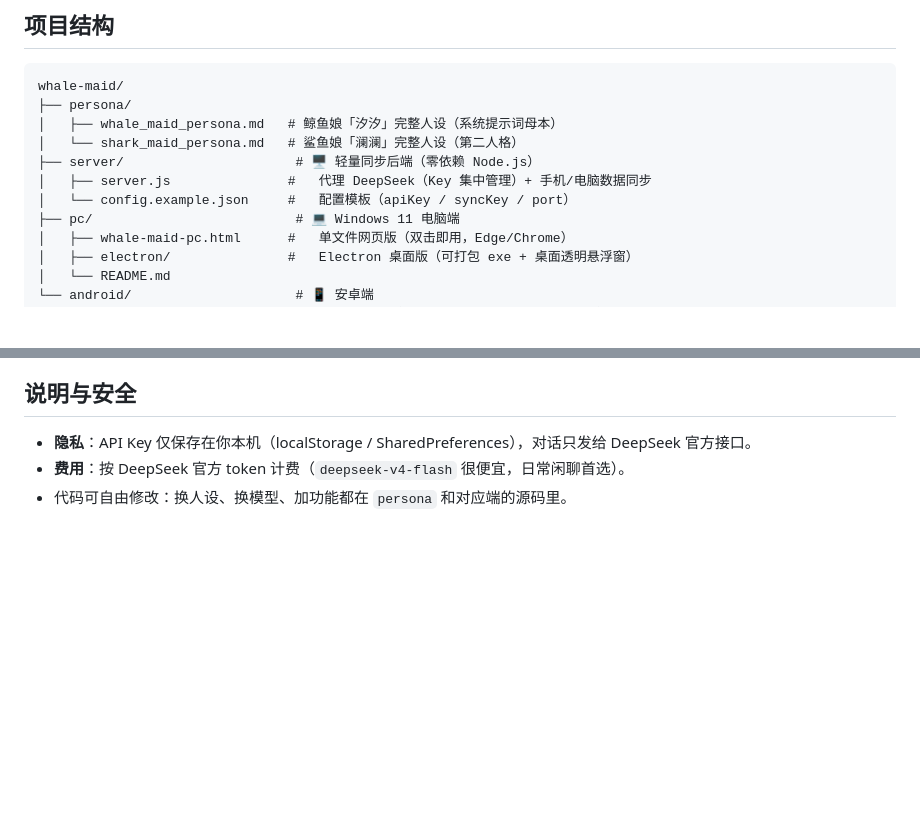
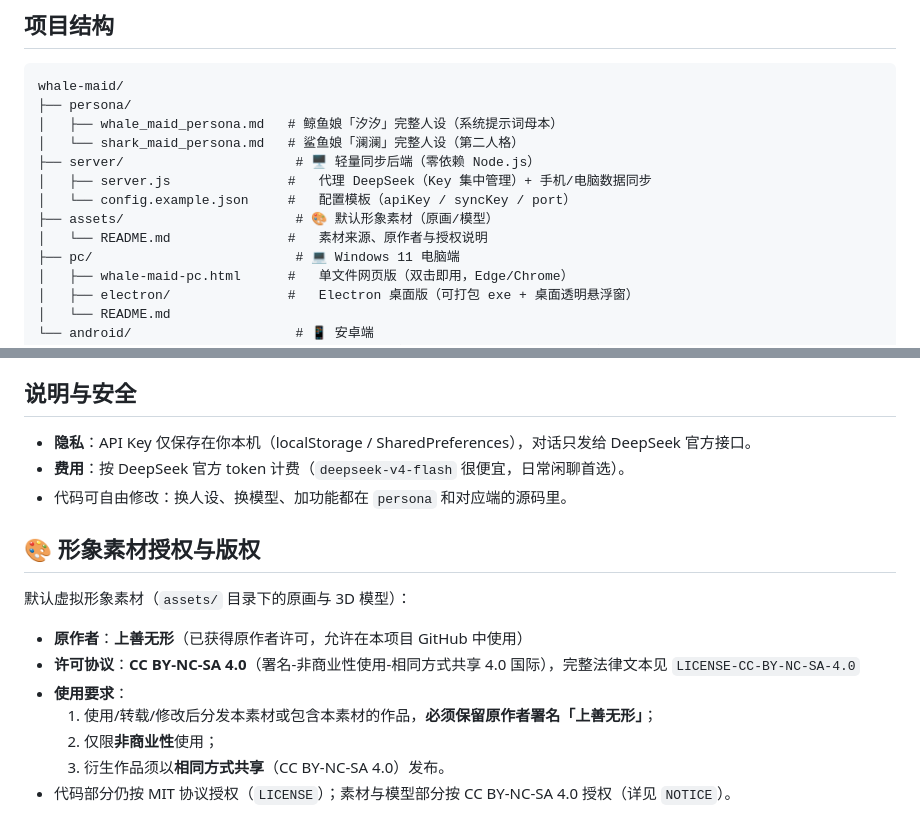
Before and after one commit to lango578/whale-maid, a Markdown page: README.md, 2 parts joined by grey strips. Drawn GitHub-style; blank space fills up the shorter version.

Commit message:
docs: CC BY-NC-SA 4.0 + credit ????

```diff
--- a/README.md
+++ b/README.md
@@ -13,6 +13,8 @@ whale-maid/
 ├── server/                      # 🖥️ 轻量同步后端（零依赖 Node.js）
 │   ├── server.js               #   代理 DeepSeek（Key 集中管理）+ 手机/电脑数据同步
 │   └── config.example.json     #   配置模板（apiKey / syncKey / port）
+├── assets/                      # 🎨 默认形象素材（原画/模型）
+│   └── README.md               #   素材来源、原作者与授权说明
 ├── pc/                          # 💻 Windows 11 电脑端
 │   ├── whale-maid-pc.html      #   单文件网页版（双击即用，Edge/Chrome）
 │   ├── electron/               #   Electron 桌面版（可打包 exe + 桌面透明悬浮窗）
@@ -80,3 +82,15 @@ cd d:\Projects\whale-maid\build
 - **隐私**：API Key 仅保存在你本机（localStorage / SharedPreferences），对话只发给 DeepSeek 官方接口。
 - **费用**：按 DeepSeek 官方 token 计费（`deepseek-v4-flash` 很便宜，日常闲聊首选）。
 - 代码可自由修改：换人设、换模型、加功能都在 `persona` 和对应端的源码里。
+
+## 🎨 形象素材授权与版权
+
+默认虚拟形象素材（`assets/` 目录下的原画与 3D 模型）：
+
+- **原作者**：**上善无形**（已获得原作者许可，允许在本项目 GitHub 中使用）
+- **许可协议**：**CC BY-NC-SA 4.0**（署名-非商业性使用-相同方式共享 4.0 国际），完整法律文本见 `LICENSE-CC-BY-NC-SA-4.0`
+- **使用要求**：
+  1. 使用/转载/修改后分发本素材或包含本素材的作品，**必须保留原作者署名「上善无形」**；
+  2. 仅限**非商业性**使用；
+  3. 衍生作品须以**相同方式共享**（CC BY-NC-SA 4.0）发布。
+- 代码部分仍按 MIT 协议授权（`LICENSE`）；素材与模型部分按 CC BY-NC-SA 4.0 授权（详见 `NOTICE`）。
```
